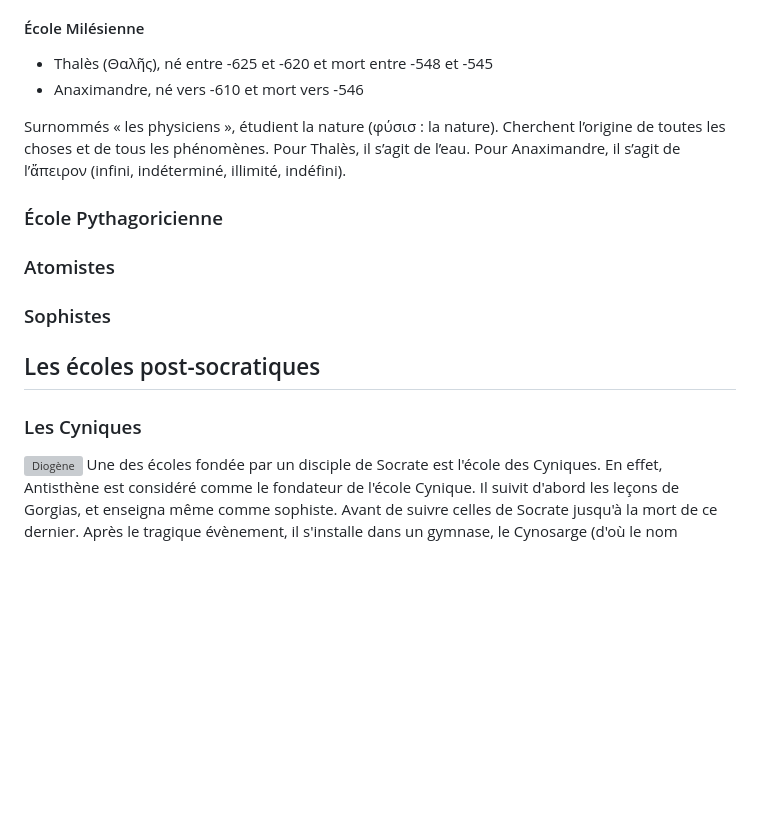
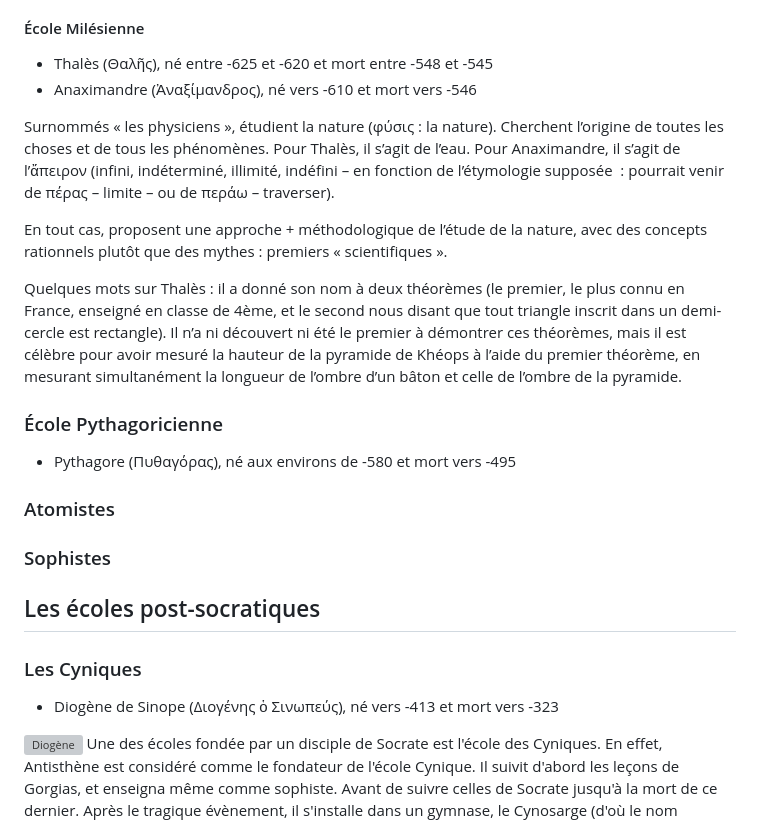
Before and after one commit to ebdm13/Philo-antique, a Markdown page: script.md, the part around the change. Rendered like a GitHub page; blank space fills up the shorter version; grey boxes are pictures that could not be loaded.

Commit message:
milésiens

```diff
--- a/script.md
+++ b/script.md
@@ -61,20 +61,37 @@ Du VIIè siècle au IVè siècle avant J.C.
 
 #### École Milésienne
 * Thalès (Θαλῆς), né entre -625 et -620 et mort entre -548 et -545
-* Anaximandre, né vers -610 et mort vers -546
+* Anaximandre (Ἀναξίμανδρος), né vers -610 et mort vers -546
 
-Surnommés «&nbsp;les physiciens&nbsp;», étudient la nature (φύσισ&nbsp;: la
+Surnommés «&nbsp;les physiciens&nbsp;», étudient la nature (φύσις&nbsp;: la
 nature). Cherchent l’origine de toutes les choses et de tous les phénomènes.
 Pour Thalès, il s’agit de l’eau. Pour Anaximandre, il s’agit de l’ἄπειρον
-(infini, indéterminé, illimité, indéfini).
+(infini, indéterminé, illimité, indéfini – en fonction de l’étymologie supposée
+&nbsp;: pourrait venir de πέρας – limite – ou de περάω – traverser).
+
+En tout cas, proposent une approche + méthodologique de l’étude de la nature,
+avec des concepts rationnels plutôt que des mythes&nbsp;: premiers
+«&nbsp;scientifiques&nbsp;».
+
+Quelques mots sur Thalès&nbsp;: il a donné son nom à deux théorèmes (le premier,
+le plus connu en France, enseigné en classe de 4ème, et le second nous disant
+que tout triangle inscrit dans un demi-cercle est rectangle). Il n’a ni
+découvert ni été le premier à démontrer ces théorèmes, mais il est célèbre
+pour avoir mesuré la hauteur de la pyramide de Khéops à l’aide du premier
+théorème, en mesurant simultanément la longueur de l’ombre d’un bâton
+et celle de l’ombre de la pyramide.
 
 ### École Pythagoricienne
+* Pythagore (Πυθαγόρας), né aux environs de -580 et mort vers -495
+
 ### Atomistes
 ### Sophistes
 
 
 ## Les écoles post-socratiques
 ### Les Cyniques
+* Diogène de Sinope (Διογένης ὁ Σινωπεύς), né vers -413 et mort vers -323
+
 ![Diogène](https://upload.wikimedia.org/wikipedia/commons/b/b1/Jean-L%C3%A9on_G%C3%A9r%C3%B4me_-_Diogenes_-_Walters_37131.jpg)
 Une des écoles fondée par un disciple de Socrate est l'école des Cyniques.
 En effet, Antisthène est considéré comme le fondateur de l'école Cynique. Il
```
